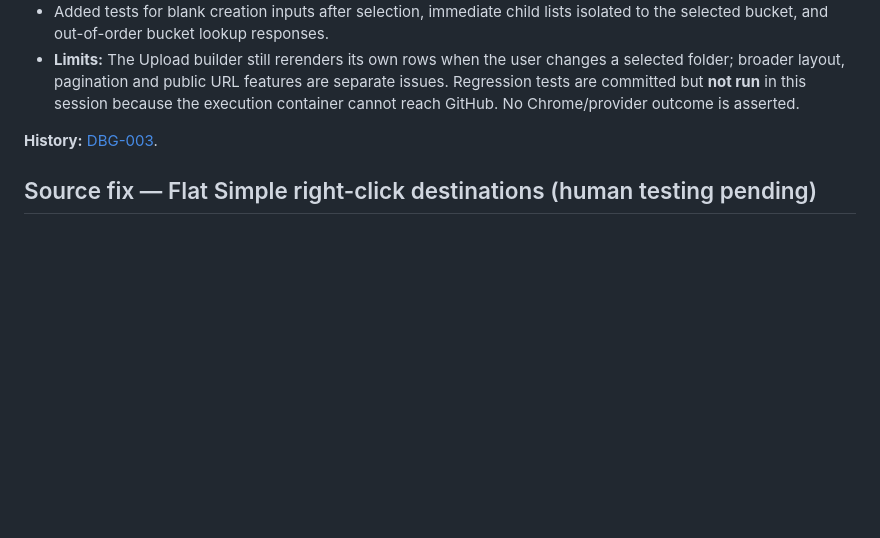
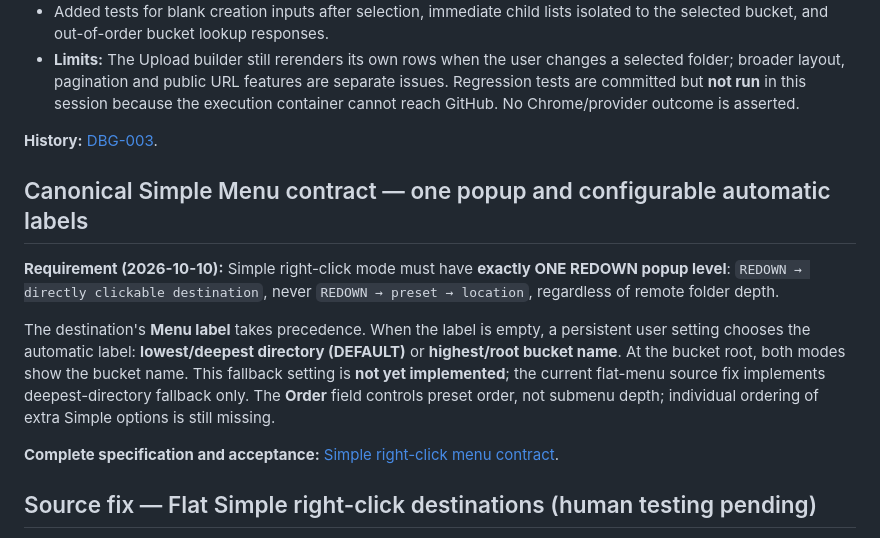
Before and after one commit to thanks-cohn/remote-download-2-cloudfare, a Markdown page: bugs/README.md, the part around the change. GitHub-like rendering; blank space fills up the shorter version.

Commit message:
docs(bugs): link Simple popup and label-fallback contract

```diff
--- a/bugs/README.md
+++ b/bugs/README.md
@@ -400,6 +400,14 @@ In **Upload from computer**, after choosing the Cloudflare R2 bucket `works`, th
 
 **History:** [DBG-003](../docs/debug/DBG-003_UPLOAD_LOCATION_BINDING.md).
 
+## Canonical Simple Menu contract — one popup and configurable automatic labels
+
+**Requirement (2026-10-10):** Simple right-click mode must have **exactly ONE REDOWN popup level**: `REDOWN → directly clickable destination`, never `REDOWN → preset → location`, regardless of remote folder depth.
+
+The destination's **Menu label** takes precedence. When the label is empty, a persistent user setting chooses the automatic label: **lowest/deepest directory (DEFAULT)** or **highest/root bucket name**. At the bucket root, both modes show the bucket name. This fallback setting is **not yet implemented**; the current flat-menu source fix implements deepest-directory fallback only. The **Order** field controls preset order, not submenu depth; individual ordering of extra Simple options is still missing.
+
+**Complete specification and acceptance:** [Simple right-click menu contract](../docs/SIMPLE_RIGHT_CLICK_MENU_CONTRACT.md).
+
 ## Source fix — Flat Simple right-click destinations (human testing pending)
 
 **Status:** Implementation committed `c172731` with focused test `0f88e43`; automated and installed-Chrome verification pending.
```
